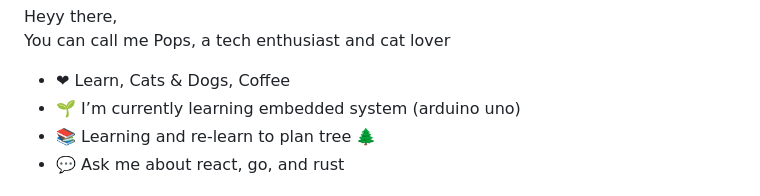
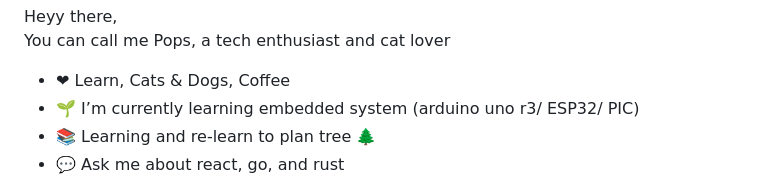
Before and after one commit to rashiop/rashiop, a Markdown page: README.md, the part around the change. GitHub-like rendering.

```diff
--- a/README.md
+++ b/README.md
@@ -1,7 +1,7 @@
 Heyy there,<br/>
 You can call me Pops, a tech enthusiast and cat lover
 - ❤ Learn, Cats & Dogs, Coffee
-- 🌱 I’m currently learning embedded system (arduino uno)
+- 🌱 I’m currently learning embedded system (arduino uno r3/ ESP32/ PIC)
 - 📚 Learning and re-learn to plan tree 🌲
 - 💬 Ask me about react, go, and rust
 
```
